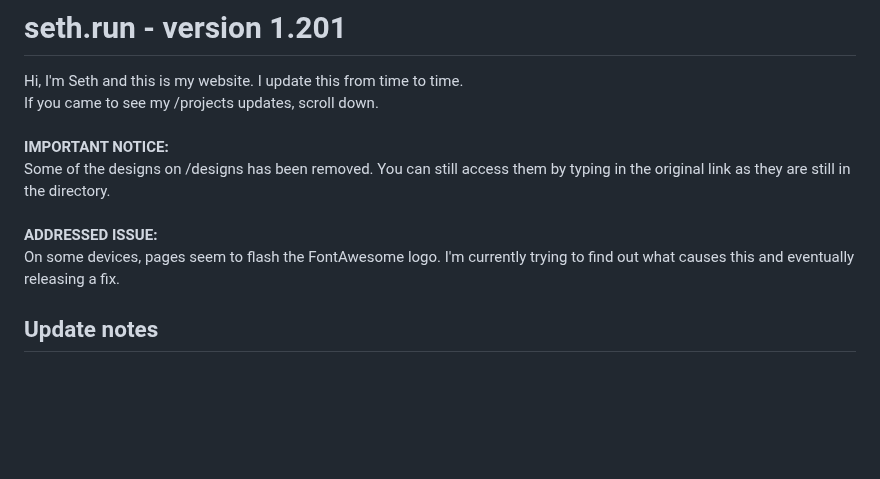
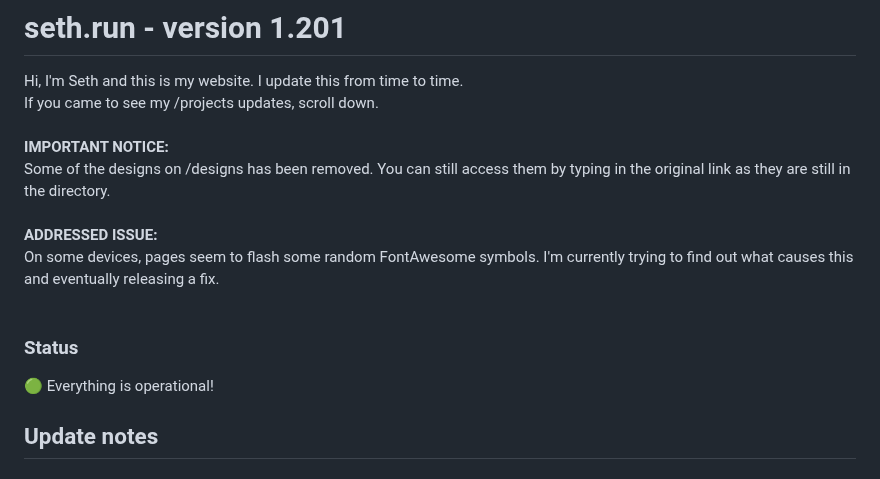
Before and after one commit to Pitchstep/seth.run, a Markdown page: README.md, the part around the change. GitHub-like rendering; blank space fills up the shorter version.

```diff
--- a/README.md
+++ b/README.md
@@ -6,7 +6,10 @@ If you came to see my /projects updates, scroll down.
 Some of the designs on /designs has been removed. You can still access them by typing in the original link as they are still in the directory.<br>
 <br>
 **ADDRESSED ISSUE:**<br>
-On some devices, pages seem to flash the FontAwesome logo. I'm currently trying to find out what causes this and eventually releasing a fix.
+On some devices, pages seem to flash some random FontAwesome symbols. I'm currently trying to find out what causes this and eventually releasing a fix.<br>
+<br>
+### Status
+🟢 Everything is operational!
 
 ## Update notes
 
```
